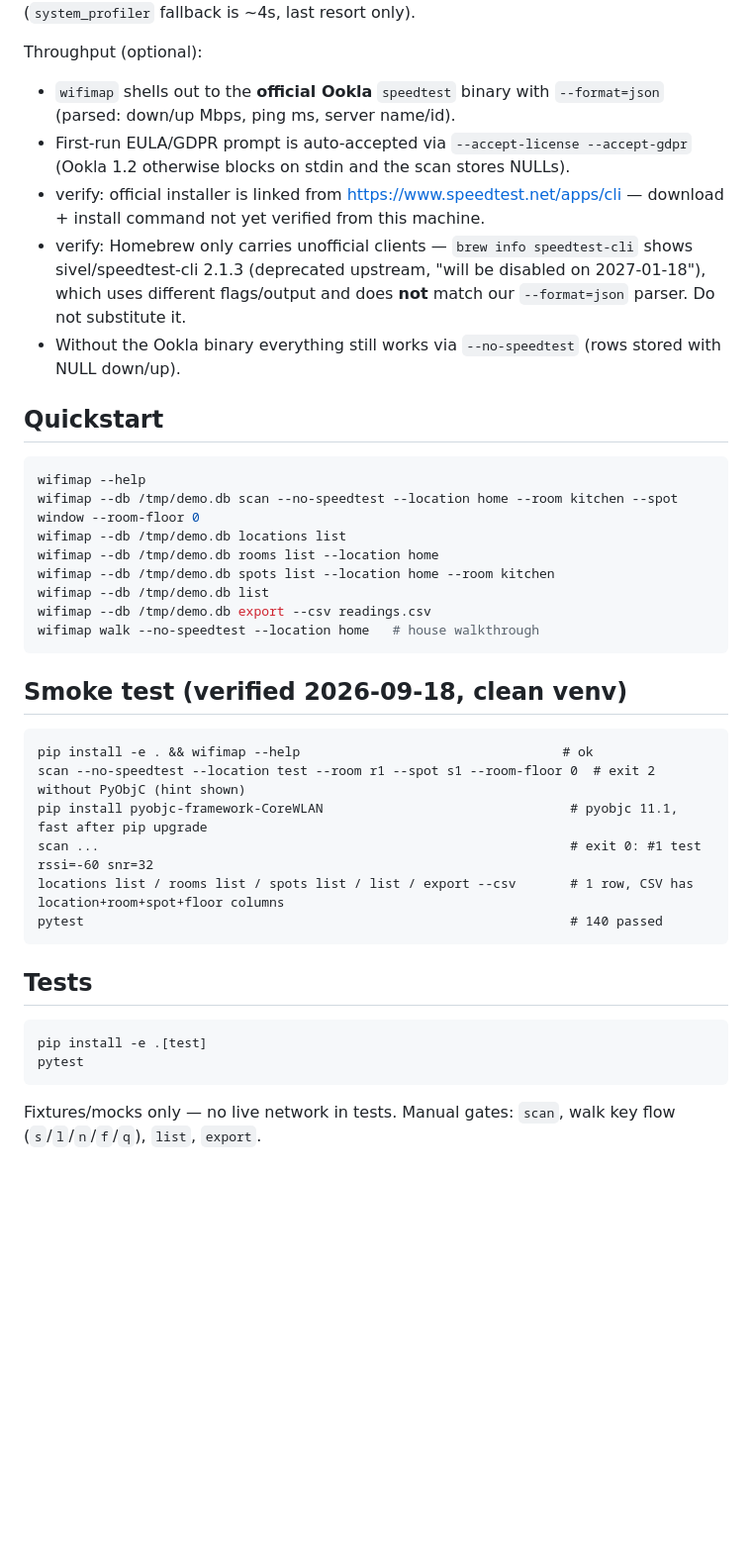
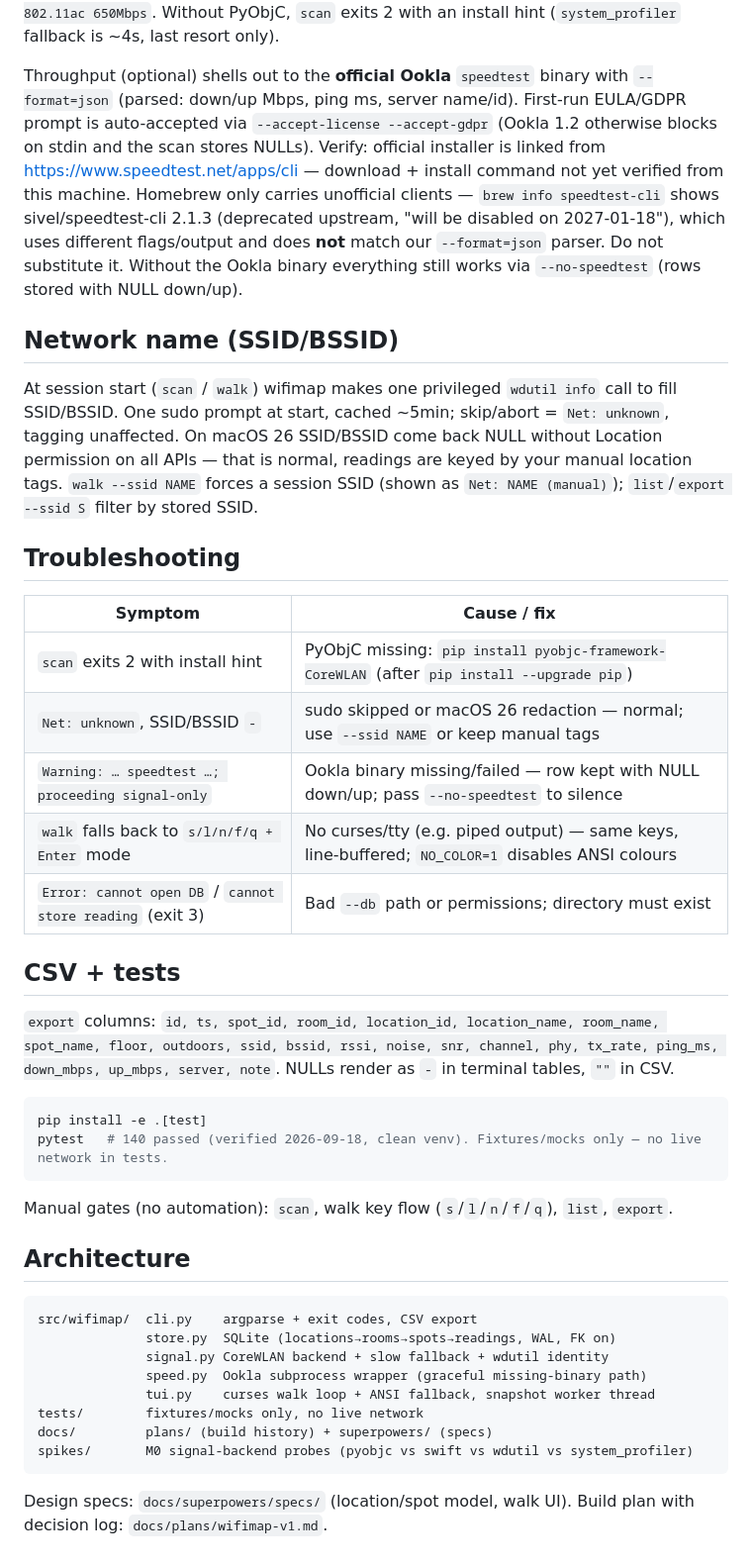
Before and after one commit to inframanufaktur/wifi-map, a Markdown page: README.md, the part around one of its changes. Shown at 99% size. Rendered like a GitHub page; blank space fills up the shorter version.

Commit message:
docs: onboarding-first README, fix exit codes and flags

````diff
--- a/README.md
+++ b/README.md
@@ -69,52 +76,66 @@ Verified 2026-09-18: CoreWLAN poll ~5ms, live read
 Without PyObjC, `scan` exits 2 with an install hint
 (`system_profiler` fallback is ~4s, last resort only).
 
-Throughput (optional):
+Throughput (optional) shells out to the **official Ookla** `speedtest`
+binary with `--format=json` (parsed: down/up Mbps, ping ms, server
+name/id). First-run EULA/GDPR prompt is auto-accepted via
+`--accept-license --accept-gdpr` (Ookla 1.2 otherwise blocks on stdin and
+the scan stores NULLs). Verify: official installer is linked from
+https://www.speedtest.net/apps/cli — download + install command not yet
+verified from this machine. Homebrew only carries unofficial clients —
+`brew info speedtest-cli` shows sivel/speedtest-cli 2.1.3 (deprecated
+upstream, "will be disabled on 2027-01-18"), which uses different
+flags/output and does **not** match our `--format=json` parser. Do not
+substitute it. Without the Ookla binary everything still works via
+`--no-speedtest` (rows stored with NULL down/up).
 
-- `wifimap` shells out to the **official Ookla** `speedtest` binary with
-  `--format=json` (parsed: down/up Mbps, ping ms, server name/id).
-- First-run EULA/GDPR prompt is auto-accepted via `--accept-license
-  --accept-gdpr` (Ookla 1.2 otherwise blocks on stdin and the scan
-  stores NULLs).
-- verify: official installer is linked from https://www.speedtest.net/apps/cli —
-  download + install command not yet verified from this machine.
-- verify: Homebrew only carries unofficial clients — `brew info
-  speedtest-cli` shows sivel/speedtest-cli 2.1.3 (deprecated upstream,
-  "will be disabled on 2027-01-18"), which uses different flags/output and
-  does **not** match our `--format=json` parser. Do not substitute it.
-- Without the Ookla binary everything still works via `--no-speedtest`
-  (rows stored with NULL down/up).
+## Network name (SSID/BSSID)
 
-## Quickstart
+At session start (`scan` / `walk`) wifimap makes one privileged
+`wdutil info` call to fill SSID/BSSID. One sudo prompt at start, cached
+~5min; skip/abort = `Net: unknown`, tagging unaffected. On macOS 26
+SSID/BSSID come back NULL without Location permission on all APIs —
+that is normal, readings are keyed by your manual location tags.
+`walk --ssid NAME` forces a session SSID (shown as `Net: NAME (manual)`);
+`list`/`export --ssid S` filter by stored SSID.
 
-```sh
-wifimap --help
-wifimap --db /tmp/demo.db scan --no-speedtest --location home --room kitchen --spot window --room-floor 0
-wifimap --db /tmp/demo.db locations list
-wifimap --db /tmp/demo.db rooms list --location home
-wifimap --db /tmp/demo.db spots list --location home --room kitchen
-wifimap --db /tmp/demo.db list
-wifimap --db /tmp/demo.db export --csv readings.csv
-wifimap walk --no-speedtest --location home   # house walkthrough
-```
+## Troubleshooting
 
-## Smoke test (verified 2026-09-18, clean venv)
+| Symptom | Cause / fix |
+|---------|-------------|
+| `scan` exits 2 with install hint | PyObjC missing: `pip install pyobjc-framework-CoreWLAN` (after `pip install --upgrade pip`) |
+| `Net: unknown`, SSID/BSSID `-` | sudo skipped or macOS 26 redaction — normal; use `--ssid NAME` or keep manual tags |
+| `Warning: … speedtest …; proceeding signal-only` | Ookla binary missing/failed — row kept with NULL down/up; pass `--no-speedtest` to silence |
+| `walk` falls back to `s/l/n/f/q + Enter` mode | No curses/tty (e.g. piped output) — same keys, line-buffered; `NO_COLOR=1` disables ANSI colours |
+| `Error: cannot open DB` / `cannot store reading` (exit 3) | Bad `--db` path or permissions; directory must exist |
 
-```
-pip install -e . && wifimap --help                                  # ok
-scan --no-speedtest --location test --room r1 --spot s1 --room-floor 0  # exit 2 without PyObjC (hint shown)
-pip install pyobjc-framework-CoreWLAN                                # pyobjc 11.1, fast after pip upgrade
-scan ...                                                             # exit 0: #1 test rssi=-60 snr=32
-locations list / rooms list / spots list / list / export --csv       # 1 row, CSV has location+room+spot+floor columns
-pytest                                                               # 140 passed
-```
+## CSV + tests
 
-## Tests
+`export` columns: `id, ts, spot_id, room_id, location_id,
+location_name, room_name, spot_name, floor, outdoors, ssid, bssid,
+rssi, noise, snr, channel, phy, tx_rate, ping_ms, down_mbps, up_mbps,
+server, note`. NULLs render as `-` in terminal tables, `""` in CSV.
 
 ```sh
 pip install -e .[test]
-pytest
+pytest   # 140 passed (verified 2026-09-18, clean venv). Fixtures/mocks only — no live network in tests.
 ```
 
-Fixtures/mocks only — no live network in tests.
-Manual gates: `scan`, walk key flow (`s`/`l`/`n`/`f`/`q`), `list`, `export`.
+Manual gates (no automation): `scan`, walk key flow (`s`/`l`/`n`/`f`/`q`),
+`list`, `export`.
+
+## Architecture
+
+```
+src/wifimap/  cli.py    argparse + exit codes, CSV export
+              store.py  SQLite (locations→rooms→spots→readings, WAL, FK on)
+              signal.py CoreWLAN backend + slow fallback + wdutil identity
+              speed.py  Ookla subprocess wrapper (graceful missing-binary path)
+              tui.py    curses walk loop + ANSI fallback, snapshot worker thread
+tests/        fixtures/mocks only, no live network
+docs/         plans/ (build history) + superpowers/ (specs)
+spikes/       M0 signal-backend probes (pyobjc vs swift vs wdutil vs system_profiler)
+```
+
+Design specs: `docs/superpowers/specs/` (location/spot model, walk UI).
+Build plan with decision log: `docs/plans/wifimap-v1.md`.
````
Also changed, not shown: other parts of README.md (+52 -45 lines).
